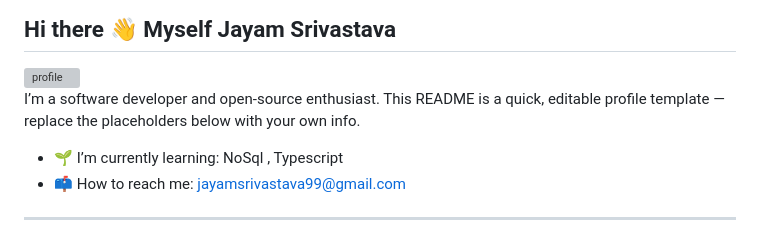
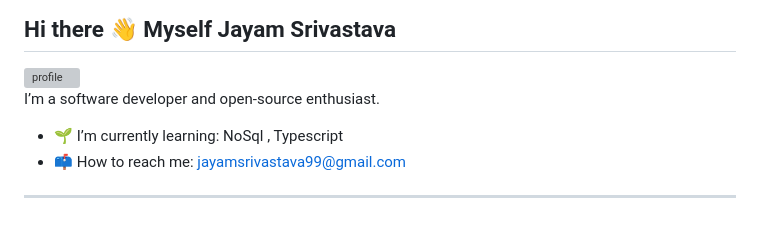
Before and after one commit to hrx01-dev/hrx01-dev, a Markdown page: README.md, the part around the change. GitHub-like rendering; grey boxes are pictures that could not be loaded.

Commit message:
Modified

```diff
--- a/README.md
+++ b/README.md
@@ -2,7 +2,7 @@
 
 <img src="./assets/profile.svg" alt="profile" width="120" align="right" />
 
-I’m a software developer and open-source enthusiast. This README is a quick, editable profile template — replace the placeholders below with your own info.
+I’m a software developer and open-source enthusiast.
 
 - 🌱 I’m currently learning: NoSql , Typescript
 - 📫 How to reach me: jayamsrivastava99@gmail.com
```
